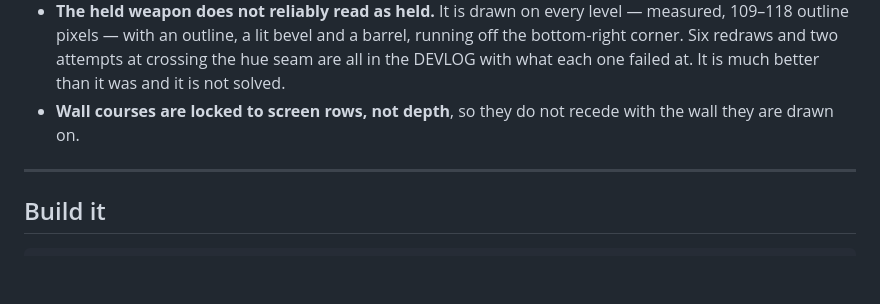
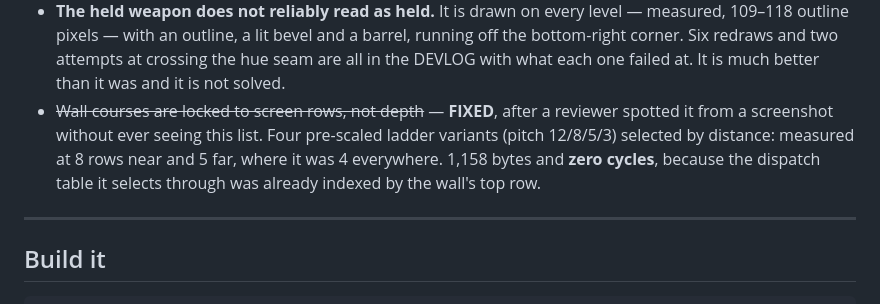
Before and after one commit to tonygillett136/a8doomish, a Markdown page: README.md, the part around the change. Drawn GitHub-style; blank space fills up the shorter version.

Commit message:
Masonry courses scale with distance
Angelo Colucci spotted the non-scaling wall pattern from a screenshot, cold --
the top item on the project's own known-issues list, found by someone who had
never read it.

Stage 1: buffer B's wall dispatch gets its own table, switched by patching two
operand bytes at each buffer flip, removing the constraint that ladder B sit
exactly $0800 above ladder A -- which no free region pair satisfied. 160 cycles
a frame cheaper than the add it replaces. Proven behaviour-neutral by a render
fingerprint over 21 fixed viewpoints: identical before and after.

Stage 2: four ladder variants, course pitch 12/8/5/3, each holding only the
slots its distance band can enter at. Selected through the dispatch table that
was ALREADY indexed by ktop, so selection costs zero cycles; 1,158 bytes total.
Measured: pitch 8 near, 5 far, where it was 4 everywhere.

The first placement went at $A230 per a memory-map table that was true when
written and stale by 360 bytes; the variants landed on the sprite renderer and
every sprite vanished. A memory-map document is not a memory-map measurement.
Now in the engine tail, guarded at both ends.

65/65.

Co-Authored-By: Claude Fable 5 <noreply@anthropic.com>

```diff
--- a/README.md
+++ b/README.md
@@ -270,8 +270,12 @@ doesn't.
   running off the bottom-right corner. Six redraws and two attempts at crossing
   the hue seam are all in the DEVLOG with what each one failed at. It is much
   better than it was and it is not solved.
-- **Wall courses are locked to screen rows, not depth**, so they do not recede
-  with the wall they are drawn on.
+- ~~Wall courses are locked to screen rows, not depth~~ — **FIXED**, after a
+  reviewer spotted it from a screenshot without ever seeing this list. Four
+  pre-scaled ladder variants (pitch 12/8/5/3) selected by distance: measured at
+  8 rows near and 5 far, where it was 4 everywhere. 1,158 bytes and **zero
+  cycles**, because the dispatch table it selects through was already indexed by
+  the wall's top row.
 
 ---
 
```
